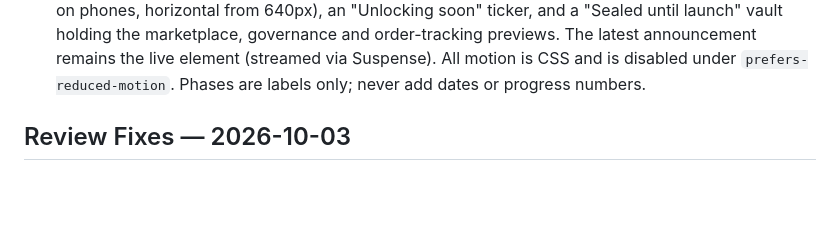
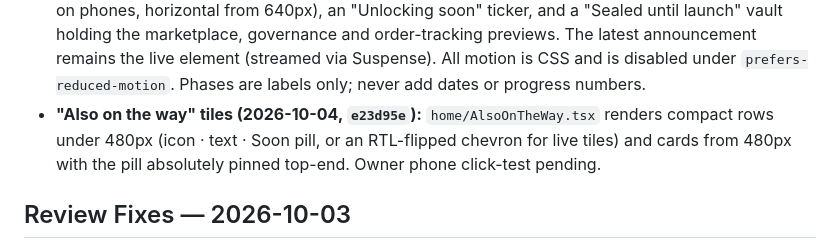
Before and after one commit to AhmedMuhammedElsaid/EastPark-Compound, a Markdown page: apps/web/APPCONTEXT.md, the part around the change. Drawn GitHub-style; blank space fills up the shorter version.

Commit message:
[AhmedMuhammedElsaid][docs]: record the mobile "also on the way" tile layout
Co-Authored-By: Ahmed Muhammed Elsaid <ahmed.muhammed.elsaid@gmail.com>

```diff
--- a/apps/web/APPCONTEXT.md
+++ b/apps/web/APPCONTEXT.md
@@ -138,6 +138,9 @@ upload tests. Never print or persist credentials, cookies, SMTP values, storage
   launch" vault holding the marketplace, governance and order-tracking previews. The latest
   announcement remains the live element (streamed via Suspense). All motion is CSS and is disabled
   under `prefers-reduced-motion`. Phases are labels only; never add dates or progress numbers.
+- **"Also on the way" tiles (2026-10-04, `e23d95e`):** `home/AlsoOnTheWay.tsx` renders compact rows
+  under 480px (icon · text · Soon pill, or an RTL-flipped chevron for live tiles) and cards from 480px
+  with the pill absolutely pinned top-end. Owner phone click-test pending.
 
 ## Review Fixes — 2026-10-03
 
```
